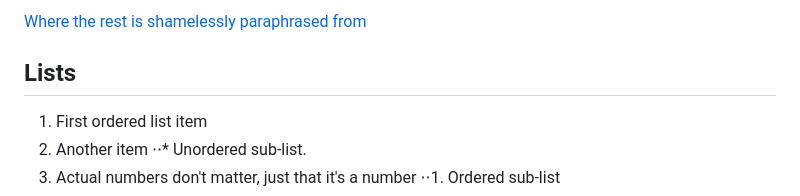
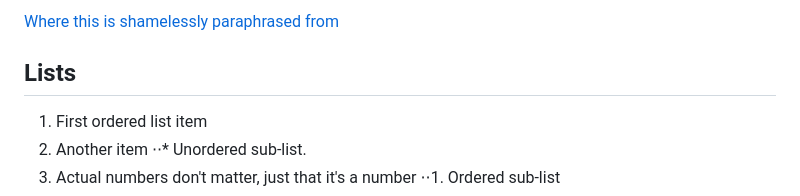
Before and after one commit to Pyropop/Pyropop, a Markdown page: Cheatsheet.md, the part around the change. Drawn GitHub-style.

```diff
--- a/Cheatsheet.md
+++ b/Cheatsheet.md
@@ -1,4 +1,4 @@
-[Where the rest is shamelessly paraphrased from](https://github.com/adam-p/markdown-here/wiki/markdown-cheatsheet "Adam Pritchard")
+[Where this is shamelessly paraphrased from](https://github.com/adam-p/markdown-here/wiki/markdown-cheatsheet "Adam Pritchard")
 ## Lists
 1. First ordered list item
 2. Another item
```
